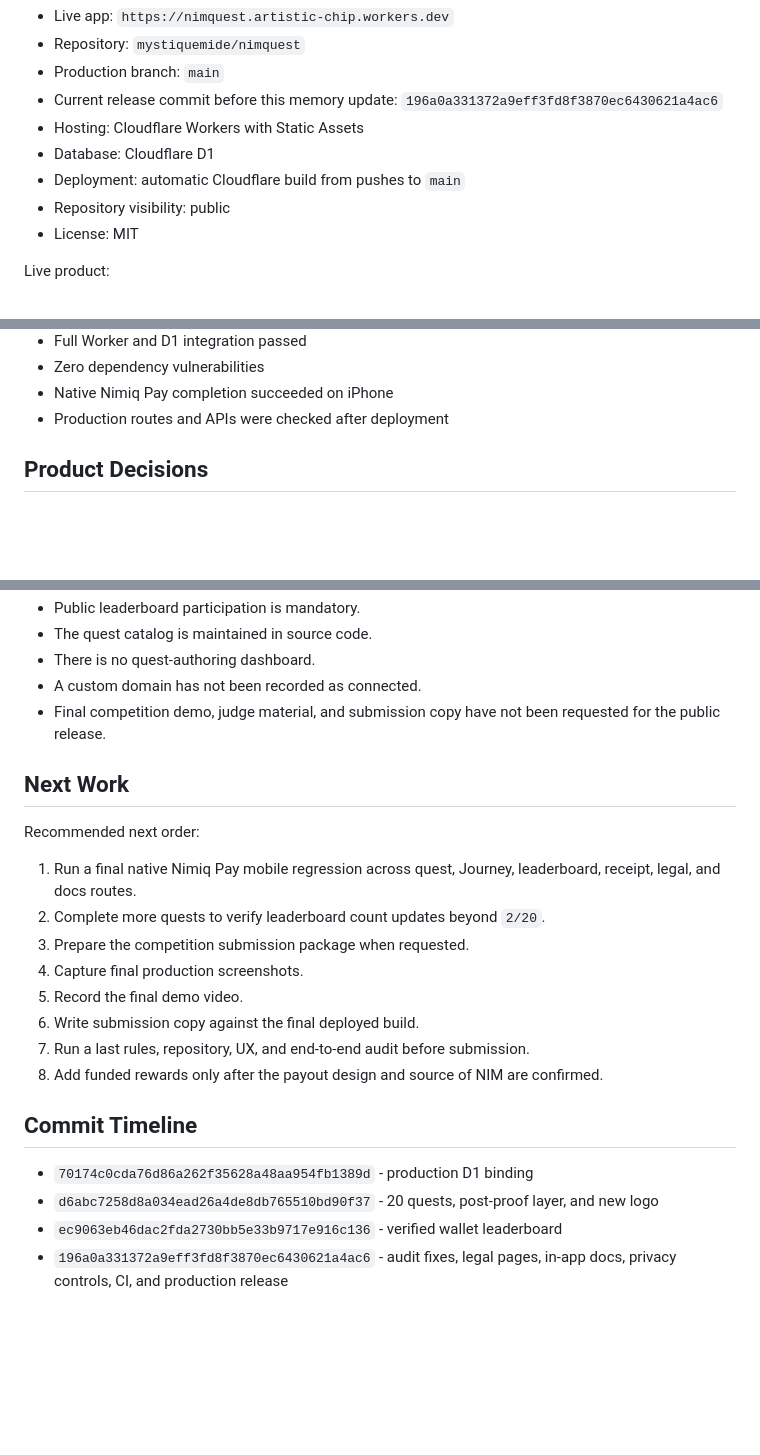
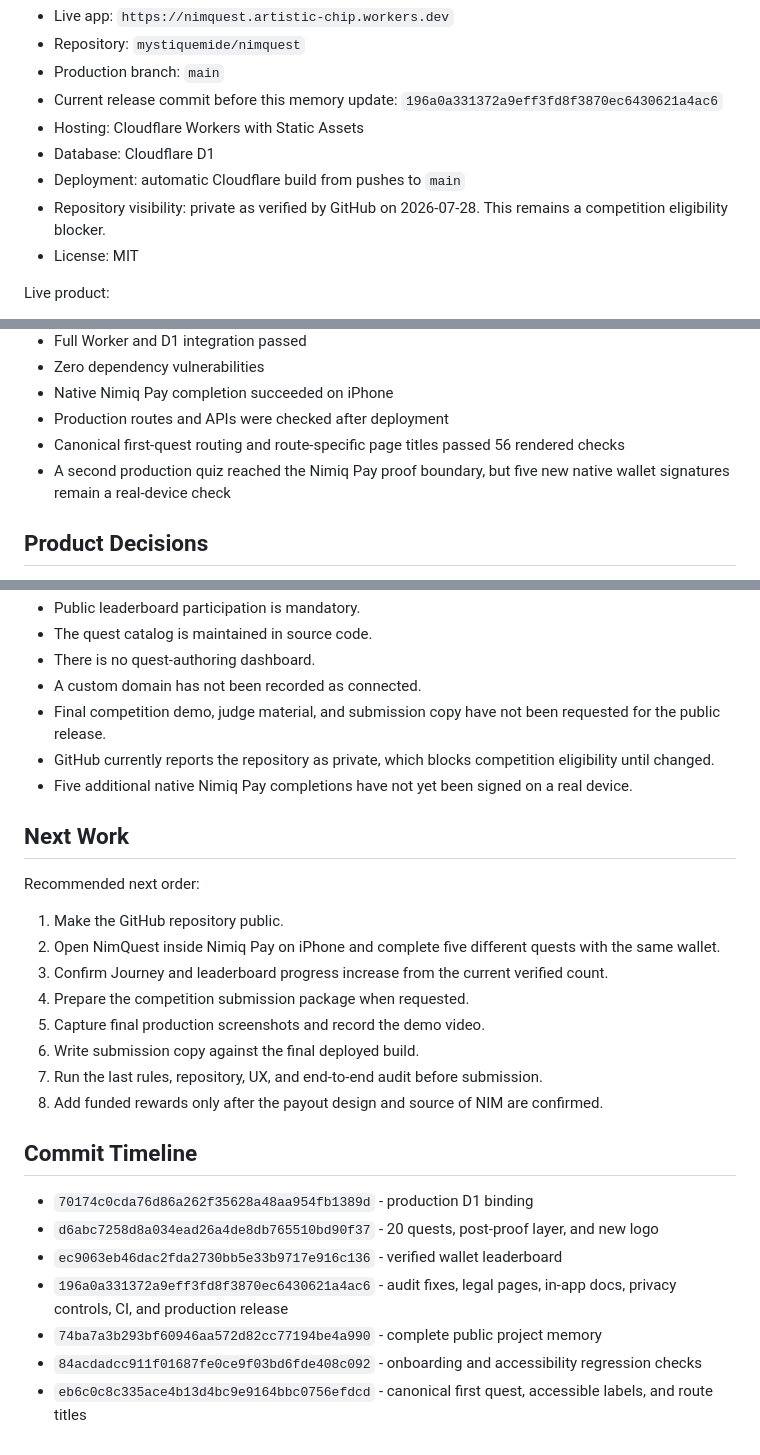
Before and after one commit to mystiquemide/nimquest, a Markdown page: MEMORY.md, 3 parts joined by grey strips. GitHub-like rendering; blank space fills up the shorter version.

```diff
--- a/MEMORY.md
+++ b/MEMORY.md
@@ -17,7 +17,7 @@ Current production:
 - Hosting: Cloudflare Workers with Static Assets
 - Database: Cloudflare D1
 - Deployment: automatic Cloudflare build from pushes to `main`
-- Repository visibility: public
+- Repository visibility: private as verified by GitHub on 2026-07-28. This remains a competition eligibility blocker.
 - License: MIT
 
 Live product:
@@ -49,6 +49,8 @@ Latest verification:
 - Zero dependency vulnerabilities
 - Native Nimiq Pay completion succeeded on iPhone
 - Production routes and APIs were checked after deployment
+- Canonical first-quest routing and route-specific page titles passed 56 rendered checks
+- A second production quiz reached the Nimiq Pay proof boundary, but five new native wallet signatures remain a real-device check
 
 ## Product Decisions
 
@@ -601,18 +654,20 @@ Current D1 responsibilities:
 - There is no quest-authoring dashboard.
 - A custom domain has not been recorded as connected.
 - Final competition demo, judge material, and submission copy have not been requested for the public release.
+- GitHub currently reports the repository as private, which blocks competition eligibility until changed.
+- Five additional native Nimiq Pay completions have not yet been signed on a real device.
 
 ## Next Work
 
 Recommended next order:
 
-1. Run a final native Nimiq Pay mobile regression across quest, Journey, leaderboard, receipt, legal, and docs routes.
-2. Complete more quests to verify leaderboard count updates beyond `2/20`.
-3. Prepare the competition submission package when requested.
-4. Capture final production screenshots.
-5. Record the final demo video.
+1. Make the GitHub repository public.
+2. Open NimQuest inside Nimiq Pay on iPhone and complete five different quests with the same wallet.
+3. Confirm Journey and leaderboard progress increase from the current verified count.
+4. Prepare the competition submission package when requested.
+5. Capture final production screenshots and record the demo video.
 6. Write submission copy against the final deployed build.
-7. Run a last rules, repository, UX, and end-to-end audit before submission.
+7. Run the last rules, repository, UX, and end-to-end audit before submission.
 8. Add funded rewards only after the payout design and source of NIM are confirmed.
 
 ## Commit Timeline
@@ -621,3 +676,6 @@ Recommended next order:
 - `d6abc7258d8a034ead26a4de8db765510bd90f37` - 20 quests, post-proof layer, and new logo
 - `ec9063eb46dac2fda2730bb5e33b9717e916c136` - verified wallet leaderboard
 - `196a0a331372a9eff3fd8f3870ec6430621a4ac6` - audit fixes, legal pages, in-app docs, privacy controls, CI, and production release
+- `74ba7a3b293bf60946aa572d82cc77194be4a990` - complete public project memory
+- `84acdadcc911f01687fe0ce9f03bd6fde408c092` - onboarding and accessibility regression checks
+- `eb6c0c8c335ace4b13d4bc9e9164bbc0756efdcd` - canonical first quest, accessible labels, and route titles
```
Also changed, not shown: other parts of MEMORY.md (+51 -0 lines).
